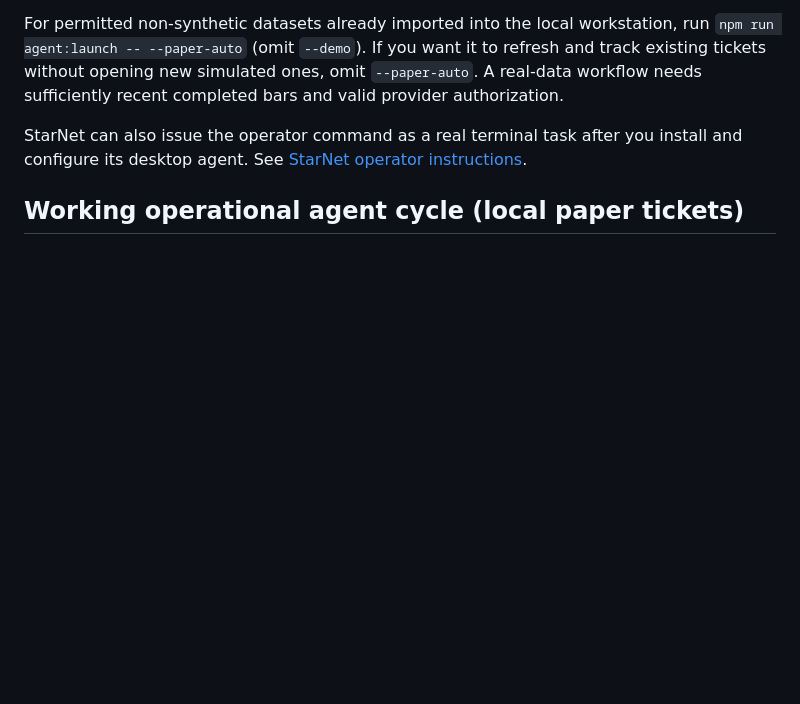
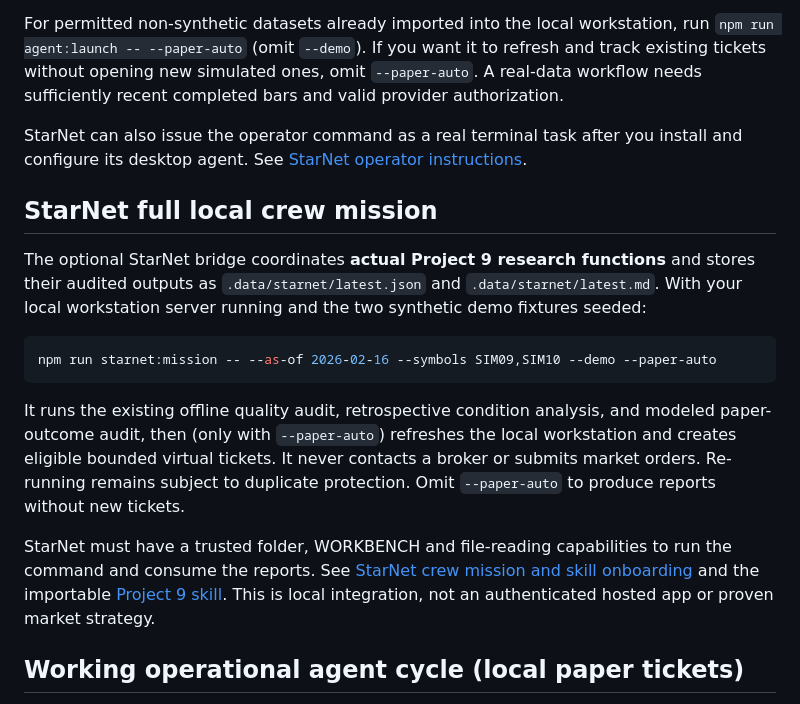
Before and after one commit to ajlacabe23-2426/Project-9--Swing-Bot, a Markdown page: README.md, the part around the change. Drawn GitHub-style; blank space fills up the shorter version.

Commit message:
docs: expose complete StarNet crew mission entry point

````diff
--- a/README.md
+++ b/README.md
@@ -115,6 +115,18 @@ For permitted non-synthetic datasets already imported into the local workstation
 
 StarNet can also issue the operator command as a real terminal task after you install and configure its desktop agent. See [StarNet operator instructions](docs/STARNET_OPERATOR.md).
 
+## StarNet full local crew mission
+
+The optional StarNet bridge coordinates **actual Project 9 research functions** and stores their audited outputs as `.data/starnet/latest.json` and `.data/starnet/latest.md`. With your local workstation server running and the two synthetic demo fixtures seeded:
+
+```sh
+npm run starnet:mission -- --as-of 2026-02-16 --symbols SIM09,SIM10 --demo --paper-auto
+```
+
+It runs the existing offline quality audit, retrospective condition analysis, and modeled paper-outcome audit, then (only with `--paper-auto`) refreshes the local workstation and creates eligible bounded virtual tickets. It never contacts a broker or submits market orders. Re-running remains subject to duplicate protection. Omit `--paper-auto` to produce reports without new tickets.
+
+StarNet must have a trusted folder, WORKBENCH and file-reading capabilities to run the command and consume the reports. See [StarNet crew mission and skill onboarding](docs/STARNET_OPERATOR.md) and the importable [Project 9 skill](skills/project9-paper-research/SKILL.md). This is local integration, not an authenticated hosted app or proven market strategy.
+
 ## Working operational agent cycle (local paper tickets)
 
 The existing workstation now has a **write-capable operator command** that refreshes scans, advances paper observations, and can open bounded virtual tickets when explicitly enabled. This can be called manually or through StarNet's authorized terminal tool. It never routes real brokerage orders.
````
